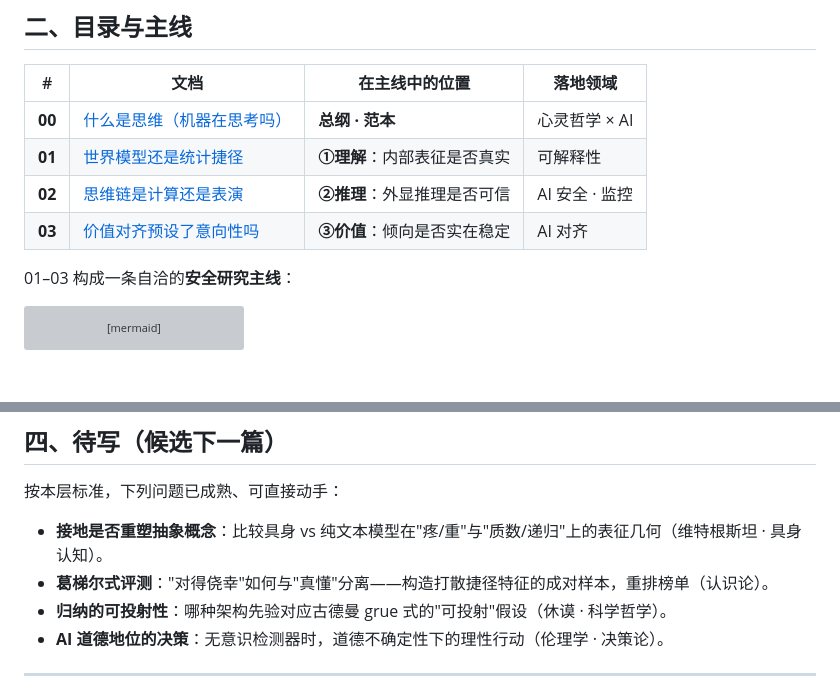
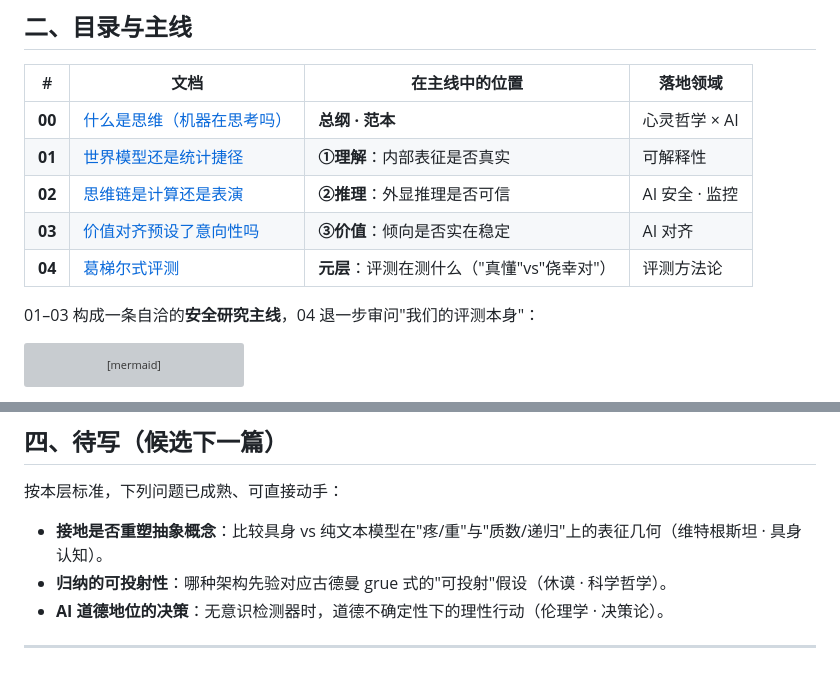
Before and after one commit to zzz96753/philosophy-system, a Markdown page: 哲学体系/探究/README.md, 2 parts joined by grey strips. GitHub-like rendering; blank space fills up the shorter version; grey boxes are pictures that could not be loaded.

````diff
--- a/哲学体系/探究/README.md
+++ b/哲学体系/探究/README.md
@@ -23,8 +23,9 @@
 | **01** | [世界模型还是统计捷径](01-世界模型还是统计捷径（一个可测量判据的探究）.md) | **①理解**：内部表征是否真实 | 可解释性 |
 | **02** | [思维链是计算还是表演](02-思维链是计算还是表演（CoT忠实度的探究）.md) | **②推理**：外显推理是否可信 | AI 安全 · 监控 |
 | **03** | [价值对齐预设了意向性吗](03-价值对齐预设了意向性吗（AI价值的实在与稳定）.md) | **③价值**：倾向是否实在稳定 | AI 对齐 |
+| **04** | [葛梯尔式评测](04-葛梯尔式评测（对得侥幸如何与真懂分离）.md) | **元层**：评测在测什么（"真懂"vs"侥幸对"） | 评测方法论 |
 
-01–03 构成一条自洽的**安全研究主线**：
+01–03 构成一条自洽的**安全研究主线**，04 退一步审问"我们的评测本身"：
 
 ```mermaid
 flowchart LR
@@ -63,7 +64,6 @@ flowchart LR
 按本层标准，下列问题已成熟、可直接动手：
 
 - **接地是否重塑抽象概念**：比较具身 vs 纯文本模型在"疼/重"与"质数/递归"上的表征几何（维特根斯坦 · 具身认知）。
-- **葛梯尔式评测**："对得侥幸"如何与"真懂"分离——构造打散捷径特征的成对样本，重排榜单（认识论）。
 - **归纳的可投射性**：哪种架构先验对应古德曼 grue 式的"可投射"假设（休谟 · 科学哲学）。
 - **AI 道德地位的决策**：无意识检测器时，道德不确定性下的理性行动（伦理学 · 决策论）。
 
````
Also changed, not shown: 哲学体系/README.md (+2 -1 lines), 哲学体系/探究/04-葛梯尔式评测（对得侥幸如何与真懂分离）.md (added, +154 -0 lines).
